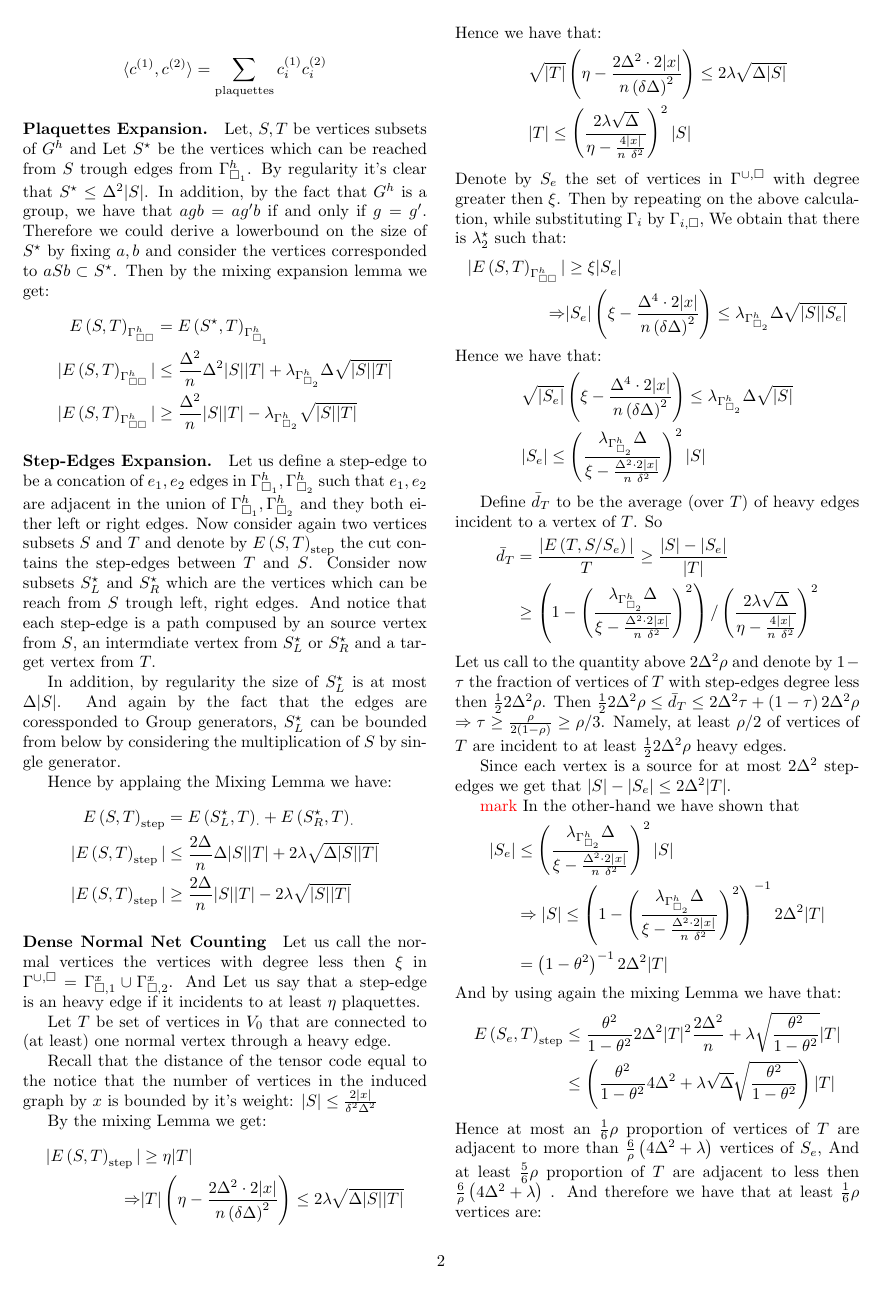
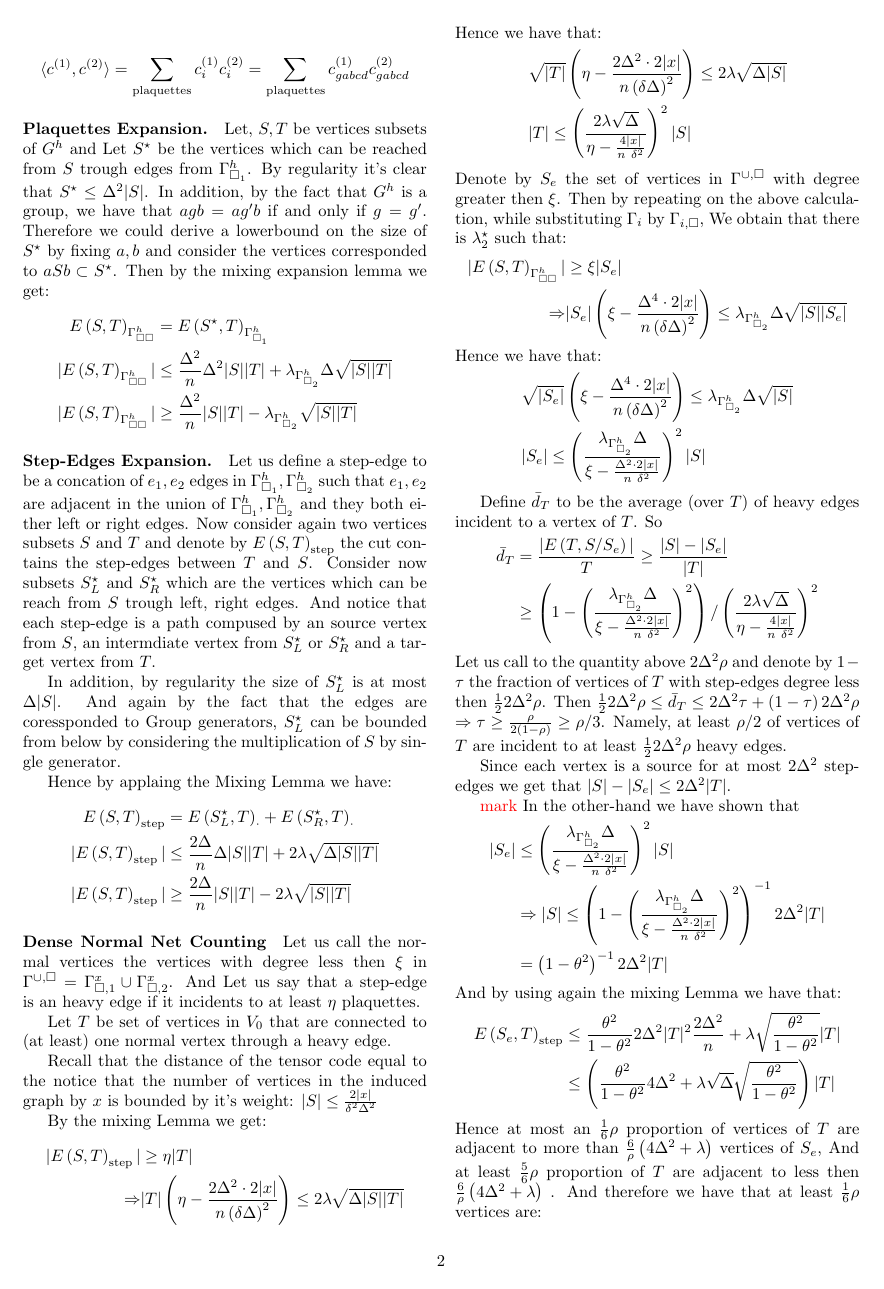
Before and after one commit to dudupo/Academic, a LaTeX document (projects/NLTES_project/ltc_v2.tex): page 2 of 4. Compiled offline with pdfLaTeX.

Commit message:
compiling -Sun Sep 18 01:10:30 PM IDT 2022

```diff
--- a/projects/NLTES_project/ltc_v2.tex
+++ b/projects/NLTES_project/ltc_v2.tex
@@ -194,8 +194,7 @@
 
 \begin{equation*}
   \begin{split}
-    \braket{c^{\left( 1 \right)}, c^{\left( 2 \right)}} &= \sum_{\text{plaquettes}}c^{\left( 1 \right)}_{i} c^{\left( 2 \right)}_{i}
-    %= \sum_{\text{plaquettes}}c^{\left( 1 \right)}_{gabcd} c^{\left( 2 \right)}_{gabcd} \\
+    \braket{c^{\left( 1 \right)}, c^{\left( 2 \right)}} &= \sum_{\text{plaquettes}}c^{\left( 1 \right)}_{i} c^{\left( 2 \right)}_{i}= \sum_{\text{plaquettes}}c^{\left( 1 \right)}_{gabcd} c^{\left( 2 \right)}_{gabcd} \\
     %&= \sum{cd}{\sum_{agb}  c^{\left( 1 \right)}_{gabcd}{ c^{\left( 2 \right)}_{gabcd} }
   \end{split}
 \end{equation*}
```
Also changed, not shown: projects/pdfs/ltc_v2.pdf.
